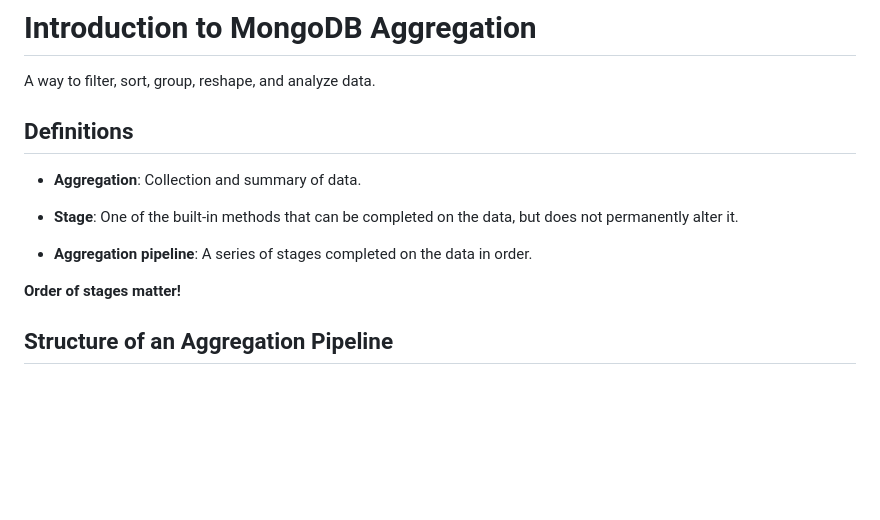
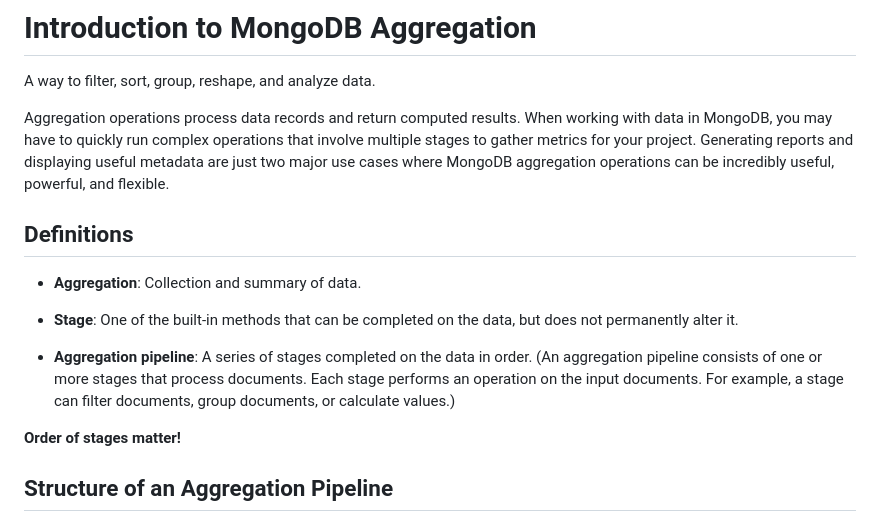
Before and after one commit to shehza-d/learning-backend, a Markdown page: MongoDB-NoSQL/MongoDB-Aggregation.md, the part around one of its changes. GitHub-like rendering; blank space fills up the shorter version.

```diff
--- a/MongoDB-NoSQL/MongoDB-Aggregation.md
+++ b/MongoDB-NoSQL/MongoDB-Aggregation.md
@@ -1,6 +1,8 @@
 # Introduction to MongoDB Aggregation
 
 A way to filter, sort, group, reshape, and analyze data.
+
+Aggregation operations process data records and return computed results. When working with data in MongoDB, you may have to quickly run complex operations that involve multiple stages to gather metrics for your project. Generating reports and displaying useful metadata are just two major use cases where MongoDB aggregation operations can be incredibly useful, powerful, and flexible.
 
 ## Definitions
 
@@ -8,7 +10,7 @@ A way to filter, sort, group, reshape, and analyze data.
 
 - **Stage**: One of the built-in methods that can be completed on the data, but does not permanently alter it.
 
-- **Aggregation pipeline**: A series of stages completed on the data in order.
+- **Aggregation pipeline**: A series of stages completed on the data in order. (An aggregation pipeline consists of one or more stages that process documents. Each stage performs an operation on the input documents. For example, a stage can filter documents, group documents, or calculate values.)
 
 **Order of stages matter!**
 
```
Also changed, not shown: other parts of MongoDB-NoSQL/MongoDB-Aggregation.md (+2 -2 lines), MongoDB-NoSQL/acid-transactions.md (+21 -0 lines).
